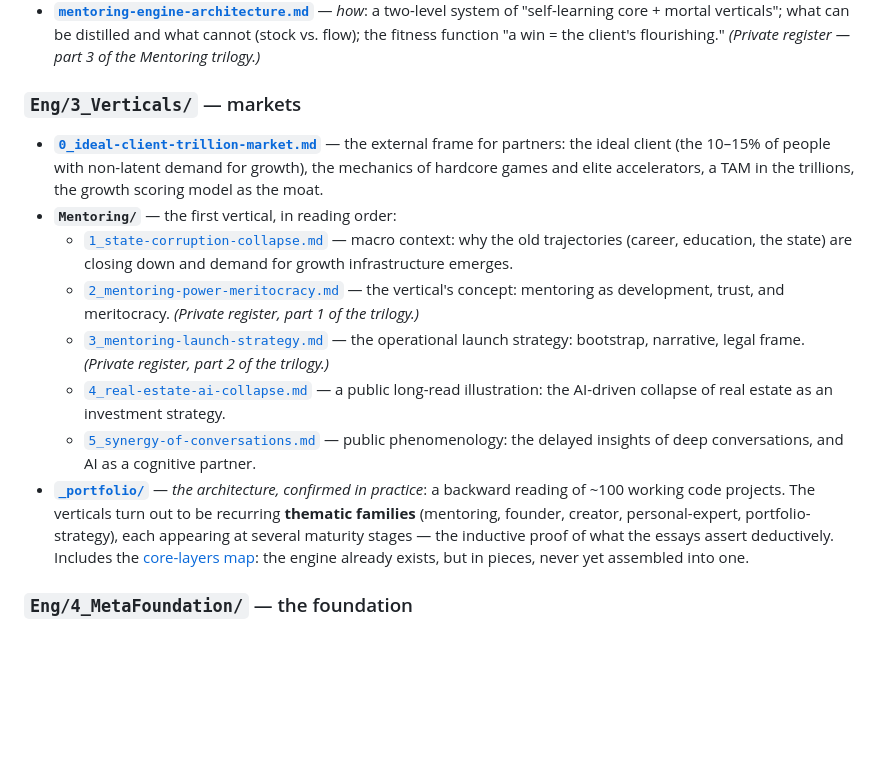
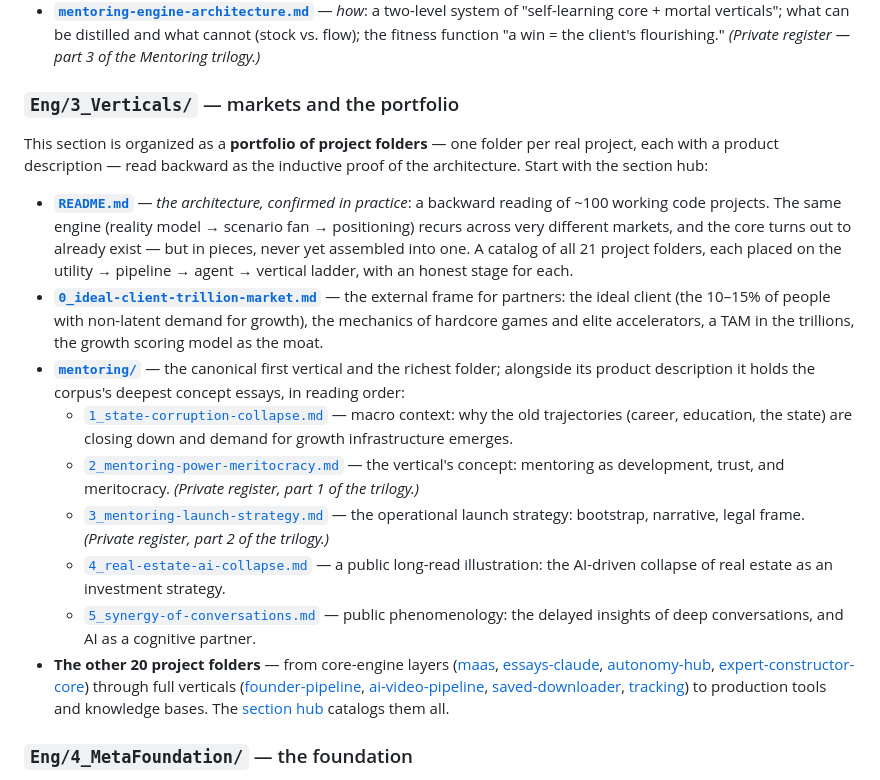
Before and after one commit to plykov/real-agi, a Markdown page: README.md, the part around one of its changes. Drawn GitHub-style; blank space fills up the shorter version.

Commit message:
content: retire Eng _portfolio for per-project folders; point README at the section hub
The 21 project cards and the 3_Verticals section README are already in
place. This removes the old _portfolio/ digest (its content is now folded
into the section hub and the per-project cards) and updates the root README
to navigate the portfolio by project folder instead of by thematic family.

Co-Authored-By: Claude Opus 4.8 (1M context) <noreply@anthropic.com>

```diff
--- a/README.md
+++ b/README.md
@@ -99,16 +99,19 @@ The `*.variant-game-drama.md` files are alternative editions of essays 1 and 2 i
 - **[`from-apprenticeship-to-machine-experience.md`](Eng/2_tech%20level/from-apprenticeship-to-machine-experience.md)** — *why*: mastery cannot be transferred as text; four levels of AI systems; self-learning arises from labeled consequences, not from data; `Knowledge < Experience < Evolving Experience`.
 - **[`mentoring-engine-architecture.md`](Eng/2_tech%20level/mentoring-engine-architecture.md)** — *how*: a two-level system of "self-learning core + mortal verticals"; what can be distilled and what cannot (stock vs. flow); the fitness function "a win = the client's flourishing." *(Private register — part 3 of the Mentoring trilogy.)*
 
-### `Eng/3_Verticals/` — markets
+### `Eng/3_Verticals/` — markets and the portfolio
 
+This section is organized as a **portfolio of project folders** — one folder per real project, each with a product description — read backward as the inductive proof of the architecture. Start with the section hub:
+
+- **[`README.md`](Eng/3_Verticals/README.md)** — *the architecture, confirmed in practice*: a backward reading of ~100 working code projects. The same engine (reality model → scenario fan → positioning) recurs across very different markets, and the core turns out to already exist — but in pieces, never yet assembled into one. A catalog of all 21 project folders, each placed on the utility → pipeline → agent → vertical ladder, with an honest stage for each.
 - **[`0_ideal-client-trillion-market.md`](Eng/3_Verticals/0_ideal-client-trillion-market.md)** — the external frame for partners: the ideal client (the 10–15% of people with non-latent demand for growth), the mechanics of hardcore games and elite accelerators, a TAM in the trillions, the growth scoring model as the moat.
-- **`Mentoring/`** — the first vertical, in reading order:
-  - [`1_state-corruption-collapse.md`](Eng/3_Verticals/Mentoring/1_state-corruption-collapse.md) — macro context: why the old trajectories (career, education, the state) are closing down and demand for growth infrastructure emerges.
-  - [`2_mentoring-power-meritocracy.md`](Eng/3_Verticals/Mentoring/2_mentoring-power-meritocracy.md) — the vertical's concept: mentoring as development, trust, and meritocracy. *(Private register, part 1 of the trilogy.)*
-  - [`3_mentoring-launch-strategy.md`](Eng/3_Verticals/Mentoring/3_mentoring-launch-strategy.md) — the operational launch strategy: bootstrap, narrative, legal frame. *(Private register, part 2 of the trilogy.)*
-  - [`4_real-estate-ai-collapse.md`](Eng/3_Verticals/Mentoring/4_real-estate-ai-collapse.md) — a public long-read illustration: the AI-driven collapse of real estate as an investment strategy.
-  - [`5_synergy-of-conversations.md`](Eng/3_Verticals/Mentoring/5_synergy-of-conversations.md) — public phenomenology: the delayed insights of deep conversations, and AI as a cognitive partner.
-- **[`_portfolio/`](Eng/3_Verticals/_portfolio/README.md)** — *the architecture, confirmed in practice*: a backward reading of ~100 working code projects. The verticals turn out to be recurring **thematic families** (mentoring, founder, creator, personal-expert, portfolio-strategy), each appearing at several maturity stages — the inductive proof of what the essays assert deductively. Includes the [core-layers map](Eng/3_Verticals/_portfolio/core-layers.md): the engine already exists, but in pieces, never yet assembled into one.
+- **[`mentoring/`](Eng/3_Verticals/mentoring/README.md)** — the canonical first vertical and the richest folder; alongside its product description it holds the corpus's deepest concept essays, in reading order:
+  - [`1_state-corruption-collapse.md`](Eng/3_Verticals/mentoring/1_state-corruption-collapse.md) — macro context: why the old trajectories (career, education, the state) are closing down and demand for growth infrastructure emerges.
+  - [`2_mentoring-power-meritocracy.md`](Eng/3_Verticals/mentoring/2_mentoring-power-meritocracy.md) — the vertical's concept: mentoring as development, trust, and meritocracy. *(Private register, part 1 of the trilogy.)*
+  - [`3_mentoring-launch-strategy.md`](Eng/3_Verticals/mentoring/3_mentoring-launch-strategy.md) — the operational launch strategy: bootstrap, narrative, legal frame. *(Private register, part 2 of the trilogy.)*
+  - [`4_real-estate-ai-collapse.md`](Eng/3_Verticals/mentoring/4_real-estate-ai-collapse.md) — a public long-read illustration: the AI-driven collapse of real estate as an investment strategy.
+  - [`5_synergy-of-conversations.md`](Eng/3_Verticals/mentoring/5_synergy-of-conversations.md) — public phenomenology: the delayed insights of deep conversations, and AI as a cognitive partner.
+- **The other 20 project folders** — from core-engine layers ([maas](Eng/3_Verticals/maas/README.md), [essays-claude](Eng/3_Verticals/essays-claude/README.md), [autonomy-hub](Eng/3_Verticals/autonomy-hub/README.md), [expert-constructor-core](Eng/3_Verticals/expert-constructor-core/README.md)) through full verticals ([founder-pipeline](Eng/3_Verticals/founder-pipeline/README.md), [ai-video-pipeline](Eng/3_Verticals/ai-video-pipeline/README.md), [saved-downloader](Eng/3_Verticals/saved-downloader/README.md), [tracking](Eng/3_Verticals/tracking/README.md)) to production tools and knowledge bases. The [section hub](Eng/3_Verticals/README.md) catalogs them all.
 
 ### `Eng/4_MetaFoundation/` — the foundation
 
```
Also changed, not shown: other parts of README.md (+3 -3 lines).
